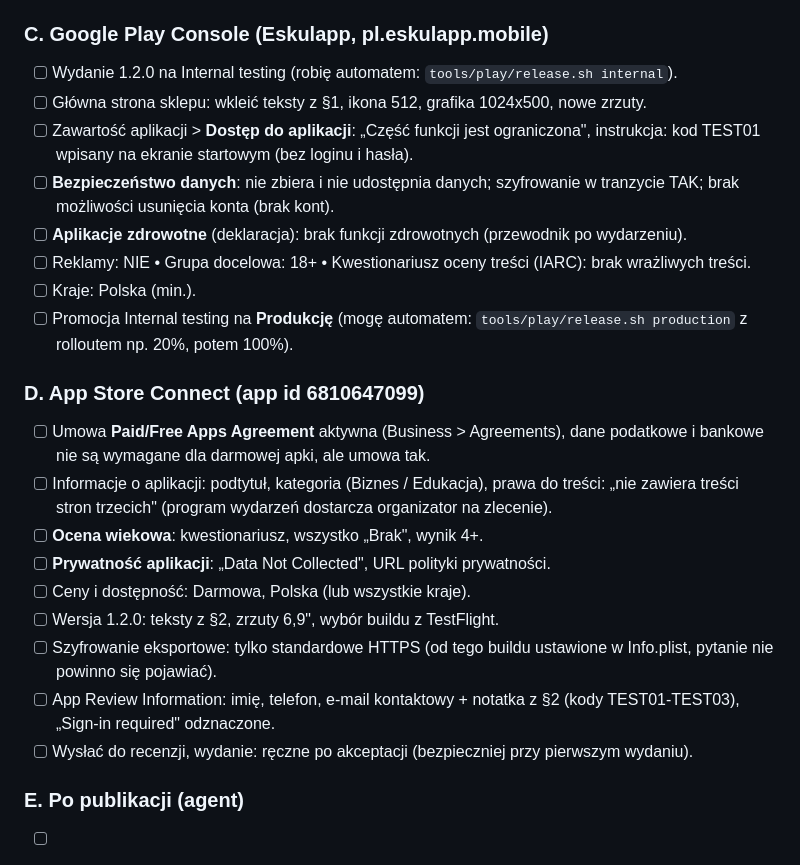
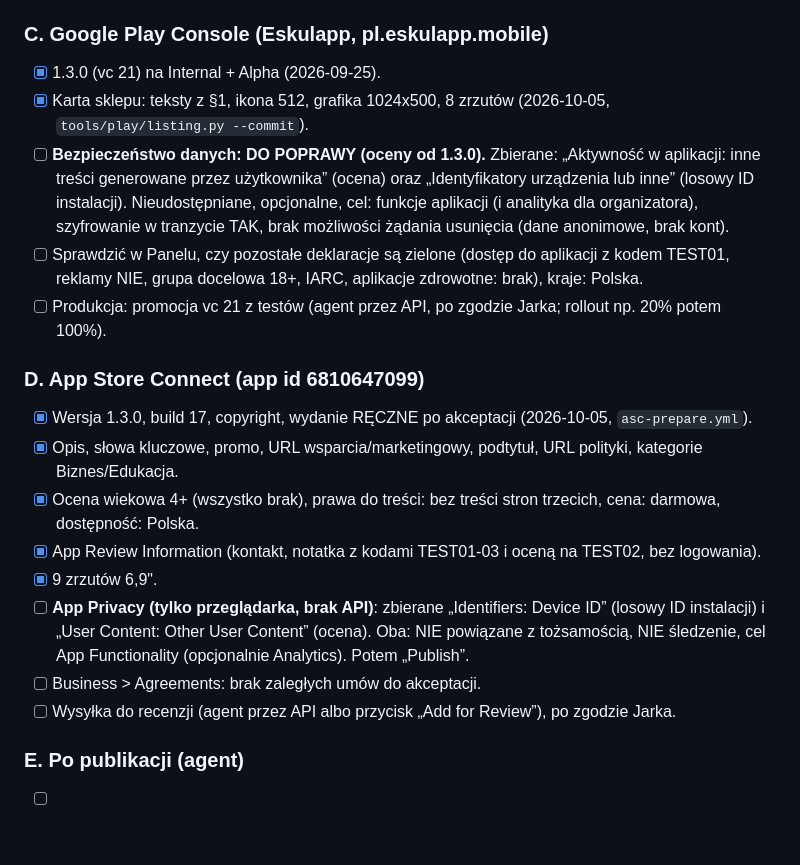
Before and after one commit to jjeerryjerry/eskulapp, a Markdown page: docs/PUBLIKACJA.md, the part around the change. GitHub-like rendering; blank space fills up the shorter version.

```diff
--- a/docs/PUBLIKACJA.md
+++ b/docs/PUBLIKACJA.md
@@ -130,25 +130,27 @@ dane z kodów TEST01-03, pasek statusu 9:41. Ponowne zrobienie: `gh workflow run
 - Stare makiety z canvasu przeniesione do `tools/shots/store/_makiety/` (NIE wysyłać do sklepów).
 
 ### C. Google Play Console (Eskulapp, pl.eskulapp.mobile)
-- [ ] Wydanie 1.2.0 na Internal testing (robię automatem: `tools/play/release.sh internal`).
-- [ ] Główna strona sklepu: wkleić teksty z §1, ikona 512, grafika 1024x500, nowe zrzuty.
-- [ ] Zawartość aplikacji > **Dostęp do aplikacji**: „Część funkcji jest ograniczona", instrukcja: kod TEST01 wpisany na ekranie startowym (bez loginu i hasła).
-- [ ] **Bezpieczeństwo danych**: nie zbiera i nie udostępnia danych; szyfrowanie w tranzycie TAK; brak możliwości usunięcia konta (brak kont).
-- [ ] **Aplikacje zdrowotne** (deklaracja): brak funkcji zdrowotnych (przewodnik po wydarzeniu).
-- [ ] Reklamy: NIE • Grupa docelowa: 18+ • Kwestionariusz oceny treści (IARC): brak wrażliwych treści.
-- [ ] Kraje: Polska (min.).
-- [ ] Promocja Internal testing na **Produkcję** (mogę automatem: `tools/play/release.sh production` z rolloutem np. 20%, potem 100%).
+- [x] 1.3.0 (vc 21) na Internal + Alpha (2026-09-25).
+- [x] Karta sklepu: teksty z §1, ikona 512, grafika 1024x500, 8 zrzutów (2026-10-05, `tools/play/listing.py --commit`).
+- [ ] **Bezpieczeństwo danych: DO POPRAWY (oceny od 1.3.0).** Zbierane: „Aktywność w aplikacji: inne treści
+  generowane przez użytkownika” (ocena) oraz „Identyfikatory urządzenia lub inne” (losowy ID instalacji).
+  Nieudostępniane, opcjonalne, cel: funkcje aplikacji (i analityka dla organizatora), szyfrowanie w tranzycie TAK,
+  brak możliwości żądania usunięcia (dane anonimowe, brak kont).
+- [ ] Sprawdzić w Panelu, czy pozostałe deklaracje są zielone (dostęp do aplikacji z kodem TEST01, reklamy NIE,
+  grupa docelowa 18+, IARC, aplikacje zdrowotne: brak), kraje: Polska.
+- [ ] Produkcja: promocja vc 21 z testów (agent przez API, po zgodzie Jarka; rollout np. 20% potem 100%).
 
 ### D. App Store Connect (app id 6810647099)
-- [ ] Umowa **Paid/Free Apps Agreement** aktywna (Business > Agreements), dane podatkowe i bankowe nie są wymagane dla darmowej apki, ale umowa tak.
-- [ ] Informacje o aplikacji: podtytuł, kategoria (Biznes / Edukacja), prawa do treści: „nie zawiera treści stron trzecich" (program wydarzeń dostarcza organizator na zlecenie).
-- [ ] **Ocena wiekowa**: kwestionariusz, wszystko „Brak", wynik 4+.
-- [ ] **Prywatność aplikacji**: „Data Not Collected", URL polityki prywatności.
-- [ ] Ceny i dostępność: Darmowa, Polska (lub wszystkie kraje).
-- [ ] Wersja 1.2.0: teksty z §2, zrzuty 6,9", wybór buildu z TestFlight.
-- [ ] Szyfrowanie eksportowe: tylko standardowe HTTPS (od tego buildu ustawione w Info.plist, pytanie nie powinno się pojawiać).
-- [ ] App Review Information: imię, telefon, e-mail kontaktowy + notatka z §2 (kody TEST01-TEST03), „Sign-in required" odznaczone.
-- [ ] Wysłać do recenzji, wydanie: ręczne po akceptacji (bezpieczniej przy pierwszym wydaniu).
+- [x] Wersja 1.3.0, build 17, copyright, wydanie RĘCZNE po akceptacji (2026-10-05, `asc-prepare.yml`).
+- [x] Opis, słowa kluczowe, promo, URL wsparcia/marketingowy, podtytuł, URL polityki, kategorie Biznes/Edukacja.
+- [x] Ocena wiekowa 4+ (wszystko brak), prawa do treści: bez treści stron trzecich, cena: darmowa, dostępność: Polska.
+- [x] App Review Information (kontakt, notatka z kodami TEST01-03 i oceną na TEST02, bez logowania).
+- [x] 9 zrzutów 6,9".
+- [ ] **App Privacy (tylko przeglądarka, brak API)**: zbierane „Identifiers: Device ID” (losowy ID instalacji) i
+  „User Content: Other User Content” (ocena). Oba: NIE powiązane z tożsamością, NIE śledzenie, cel App Functionality
+  (opcjonalnie Analytics). Potem „Publish”.
+- [ ] Business > Agreements: brak zaległych umów do akceptacji.
+- [ ] Wysyłka do recenzji (agent przez API albo przycisk „Add for Review”), po zgodzie Jarka.
 
 ### E. Po publikacji (agent)
 - [ ] Linki do sklepów na eskulapp.pl (sekcja pobierania apki).
```
Also changed, not shown: state/STATUS.md (+13 -1 lines).
